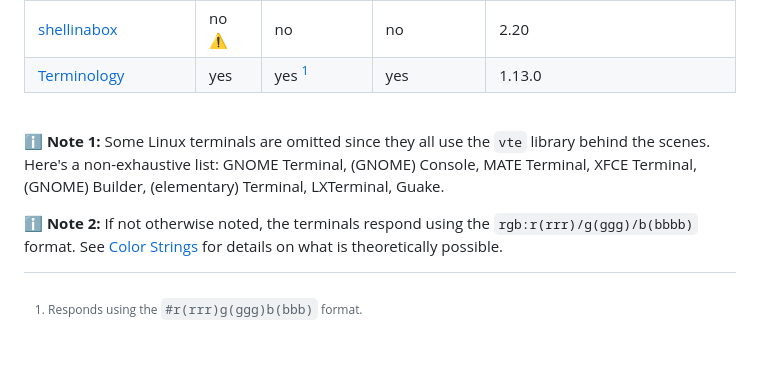
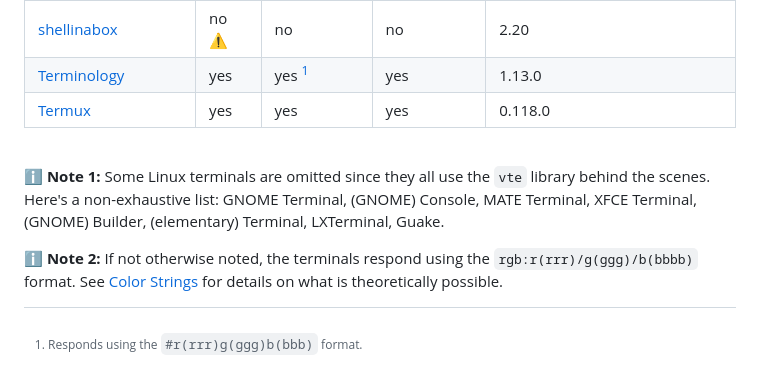
Before and after one commit to bash/terminal-colorsaurus, a Markdown page: doc/terminal-survey.md, the part around the change printed below. Rendered like a GitHub page.

Commit message:
Add Termux

```diff
--- a/doc/terminal-survey.md
+++ b/doc/terminal-survey.md
@@ -34,6 +34,7 @@ A list of terminals that were tested for support of DA1 (`CSI c`) and `OSC 10` /
 | [anyterm]             | no ⚠️ | no         | no         | 1.2.3                              |
 | [shellinabox]         | no ⚠️ | no         | no         | 2.20                               |
 | [Terminology]         | yes  | yes [^1]   | yes        | 1.13.0                             |
+| [Termux]              | yes  | yes        | yes        | 0.118.0                            |
 
 <br>
 
```
Also changed, not shown: other parts of doc/terminal-survey.md (+1 -0 lines).
